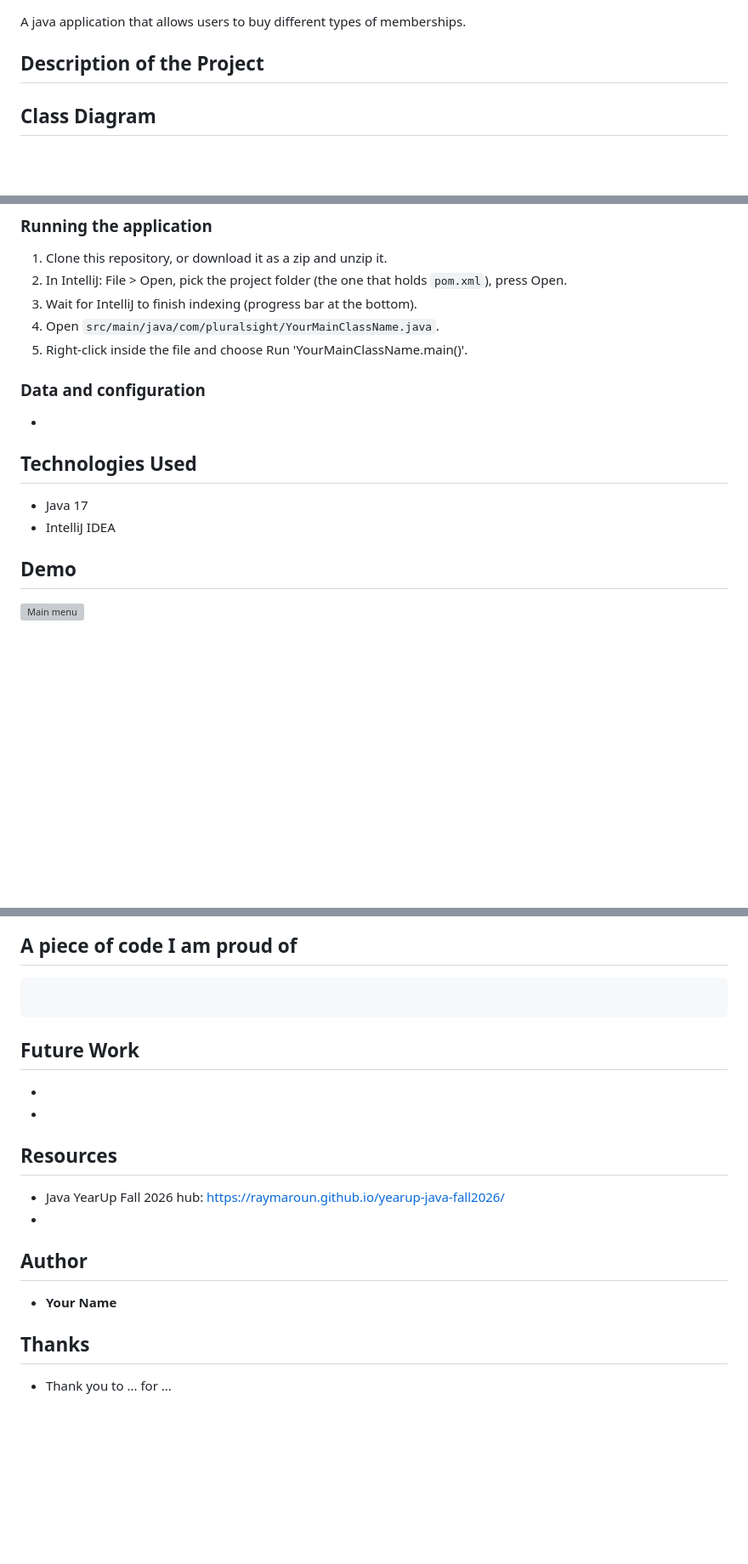
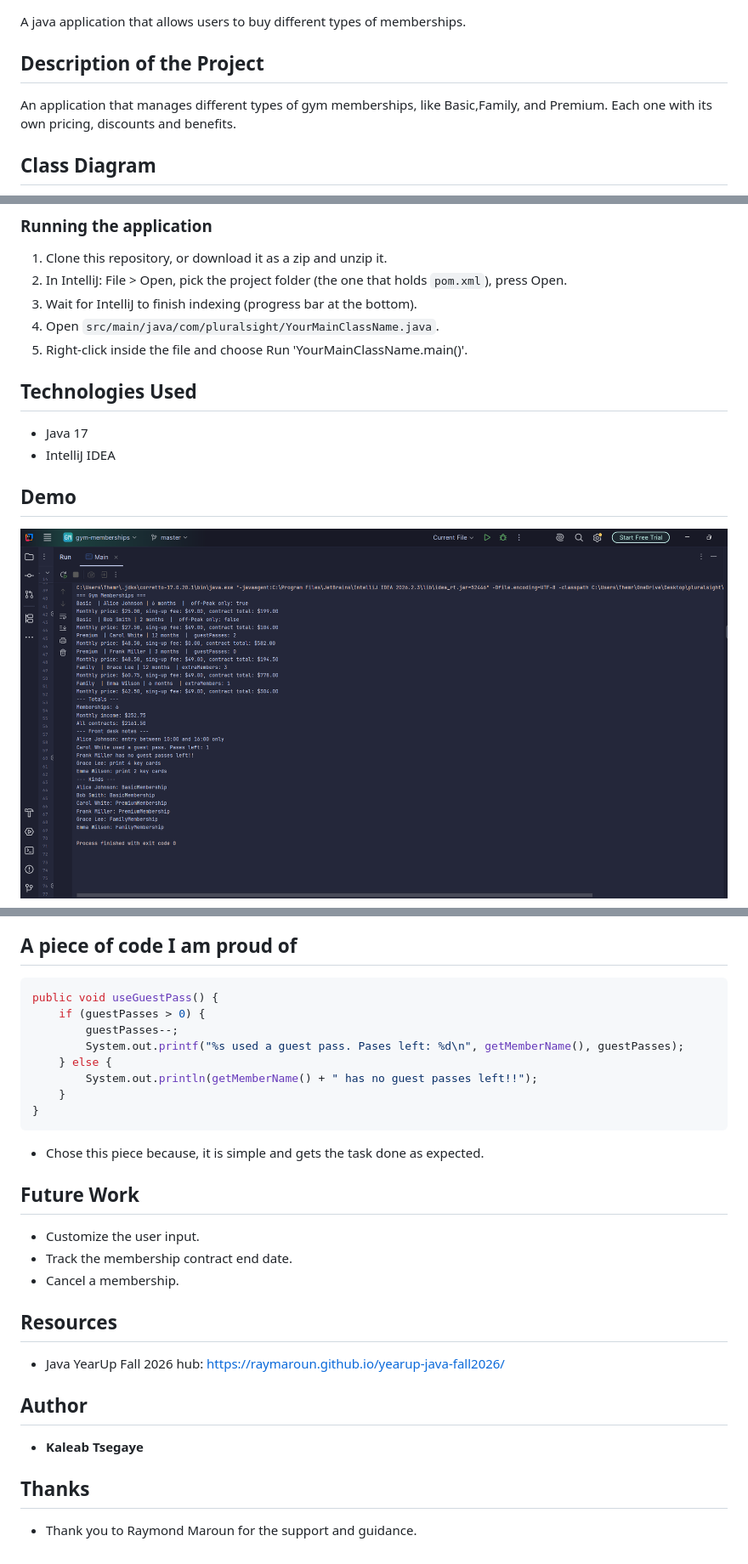
Before and after one commit to KaleabCodes25/gym-memberships, a Markdown page: README.md, 3 parts joined by grey strips. Shown at 85% size. Drawn GitHub-style; pictures changed too: images/Console screenshot.png (added); blank space fills up the shorter version; grey boxes are pictures that could not be loaded.

Commit message:
feat: - step 13 now completed. - README.md filled.

````diff
--- a/README.md
+++ b/README.md
@@ -10,7 +10,8 @@ A java application that allows users to buy different types of memberships.
      Example: A console app that keeps a store's inventory in a csv file and lets a clerk search it. -->
 
 ## Description of the Project
-
+ An application that manages different types of gym memberships, like Basic,Family, and Premium.
+Each one with its own pricing, discounts and benefits.
 <!-- Three to five sentences. What the application does, who uses it, what problem it solves.
      Write it for someone who has never seen the workbook: a recruiter, a classmate, you in six months. -->
 
@@ -58,17 +52,6 @@ A java application that allows users to buy different types of memberships.
 3. Wait for IntelliJ to finish indexing (progress bar at the bottom).
 4. Open `src/main/java/com/pluralsight/YourMainClassName.java`. <!-- replace YourMainClassName with the class that has main -->
 5. Right-click inside the file and choose Run 'YourMainClassName.main()'.
-
-### Data and configuration
-
-<!-- OPTIONAL. Anything the program needs that is not code: data files and where they must sit, files the
-     program creates, a database script to run first, a settings file to edit (connection, port).
-     If there is nothing, delete this subsection, heading included.
-     Example:
-     - `inventory.csv` sits at the project root, next to `pom.xml`. The program reads it at start.
-     - `logs.txt` is created by the program at the project root on the first run. -->
-
--
 
 ## Technologies Used
 
@@ -91,5 +74,5 @@ A java application that allows users to buy different types of memberships.
      Optional GIF: LICEcap (free, Windows and Mac, <https://www.cockos.com/licecap/>) records a region of the
      screen straight to a .gif. Keep it under 10 seconds and under 10 MB, save it into `images`. -->
 
-![Main menu](images/menu.png)
+![Console Screenshot](images/Console%20screenshot.png)
 
@@ -102,31 +84,39 @@ A java application that allows users to buy different types of memberships.
      demo day and what you talk about in an interview. -->
 
 ```java
-
+public void useGuestPass() {
+    if (guestPasses > 0) {
+        guestPasses--;
+        System.out.printf("%s used a guest pass. Pases left: %d\n", getMemberName(), guestPasses);
+    } else {
+        System.out.println(getMemberName() + " has no guest passes left!!");
+    }
+}
 ```
-
+- Chose this piece because, it is simple and gets the task done as expected.
 ## Future Work
 
 <!-- What you would add or fix next, one bullet each. Unfinished bonuses belong here. -->
 
--
--
+- Customize the user input.
+- Track the membership contract end date.
+- Cancel a membership.
 
 ## Resources
 
 <!-- What helped you: the workbook, the week's hub pages, a tutorial, a documentation page. Real links. -->
 
 - Java YearUp Fall 2026 hub: <https://raymaroun.github.io/yearup-java-fall2026/>
--
+
 
 ## Author
 
 <!-- Your name and, if you like, your GitHub profile link. For a team workshop, one line per person with what each one built. -->
 
-- **Your Name**
+- **Kaleab Tsegaye**
 
 ## Thanks
 
 <!-- Optional. The people who helped: the instructor, a classmate who debugged with you, a mentor. -->
 
-- Thank you to ... for ...
+- Thank you to Raymond Maroun for the support and guidance.
````
Also changed, not shown: other parts of README.md (+5 -13 lines), images/class-diagram.png.
